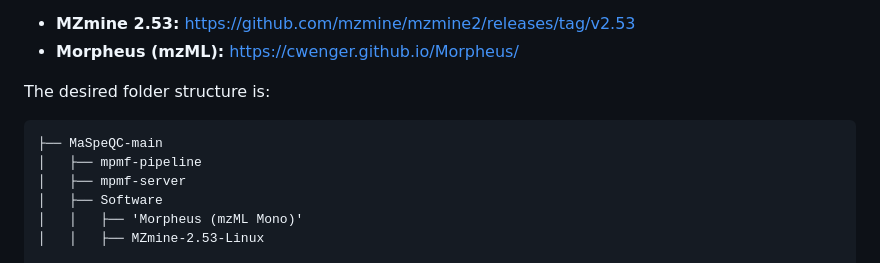
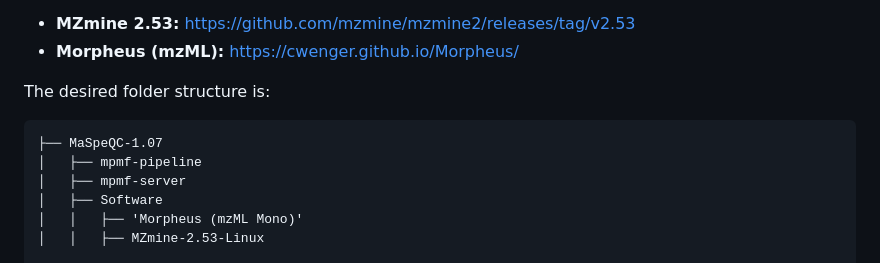
Before and after one commit to MonashProteomics/MaSpeQC, a Markdown page: README.md, the part around the change. Rendered like a GitHub page.

Commit message:
Change folder name from MaSpeQC-main to MaSpeQC-1.07
Updated folder structure in README to reflect new version.

````diff
--- a/README.md
+++ b/README.md
@@ -42,7 +42,7 @@ Then add the following software into a directory named _Software_ in the main di
  The desired folder structure is:
 
  ```
-├── MaSpeQC-main
+├── MaSpeQC-1.07
 │	├── mpmf-pipeline
 │	├── mpmf-server
 │	├── Software
````
